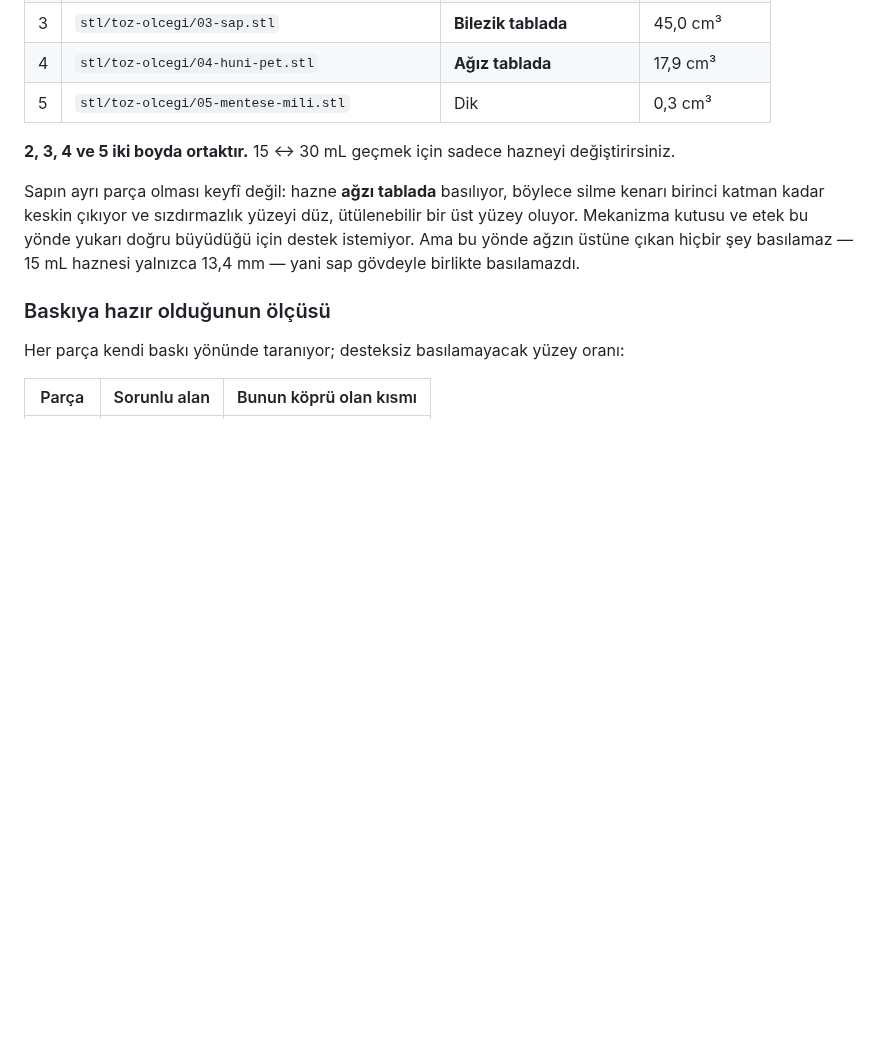
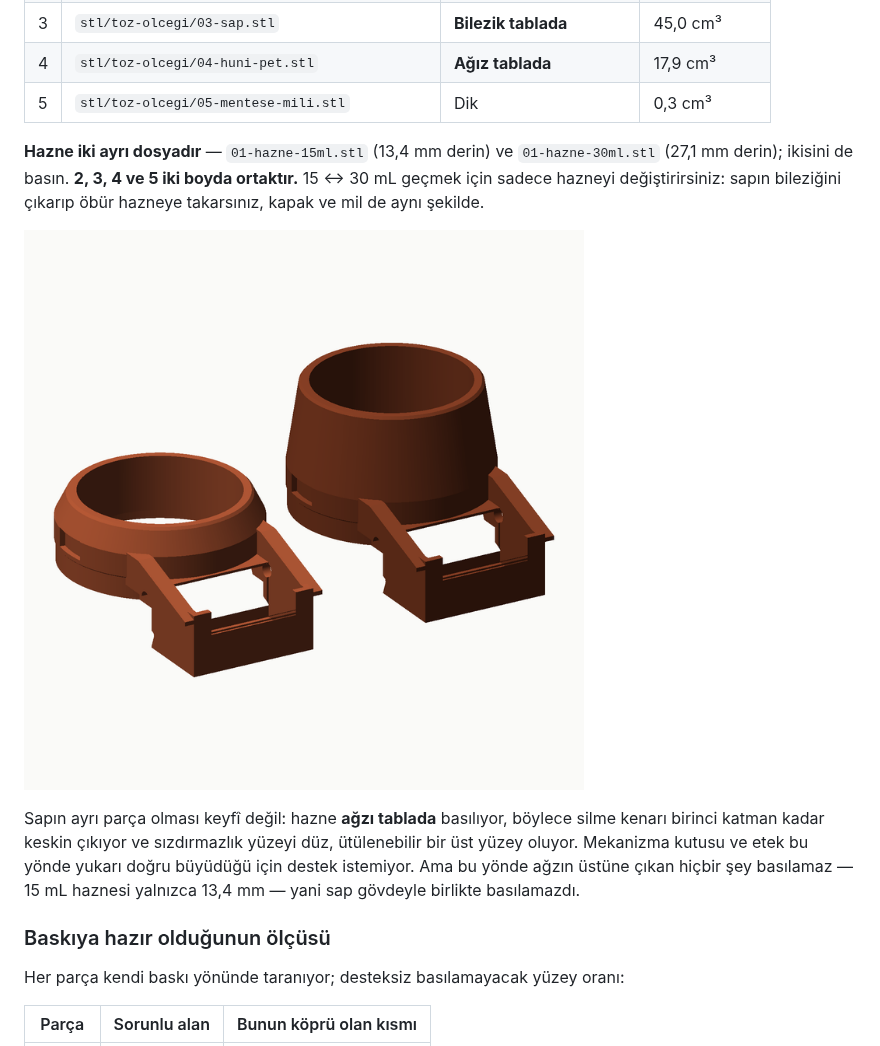
Before and after one commit to demircitaks/proxys, a Markdown page: measuring-cup/TOZ-OLCEGI.md, the part around the change. GitHub-like rendering; pictures changed too: measuring-cup/docs/toz-hazneler.png (added); blank space fills up the shorter version.

Commit message:
Show both scoop chambers side by side in the guide
Co-Authored-By: Claude Fable 5.1 <noreply@anthropic.com>
Claude-Session: https://claude.ai/code/session_018x3qUpRg2NWHwAu9z62qwN

```diff
--- a/measuring-cup/TOZ-OLCEGI.md
+++ b/measuring-cup/TOZ-OLCEGI.md
@@ -74,8 +74,12 @@ geniştir), böylece doz duvara sürtmeden çıkar; iç köşe yoktur.
 | 4 | `stl/toz-olcegi/04-huni-pet.stl` | **Ağız tablada** | 17,9 cm³ |
 | 5 | `stl/toz-olcegi/05-mentese-mili.stl` | Dik | 0,3 cm³ |
 
-**2, 3, 4 ve 5 iki boyda ortaktır.** 15 ↔ 30 mL geçmek için sadece hazneyi
-değiştirirsiniz.
+**Hazne iki ayrı dosyadır** — `01-hazne-15ml.stl` (13,4 mm derin) ve
+`01-hazne-30ml.stl` (27,1 mm derin); ikisini de basın. **2, 3, 4 ve 5 iki boyda
+ortaktır.** 15 ↔ 30 mL geçmek için sadece hazneyi değiştirirsiniz: sapın
+bileziğini çıkarıp öbür hazneye takarsınız, kapak ve mil de aynı şekilde.
+
+![İki hazne](docs/toz-hazneler.png)
 
 Sapın ayrı parça olması keyfî değil: hazne **ağzı tablada** basılıyor, böylece
 silme kenarı birinci katman kadar keskin çıkıyor ve sızdırmazlık yüzeyi düz,
```
